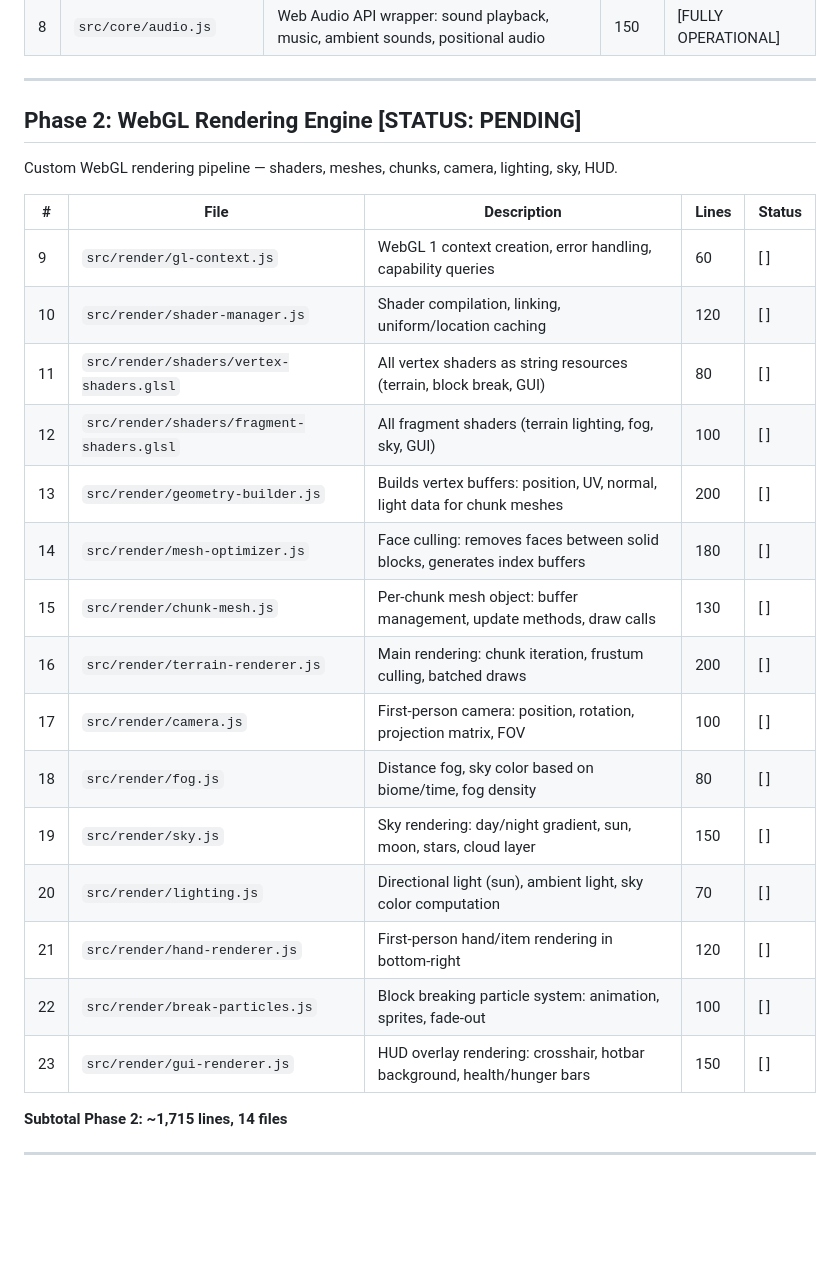
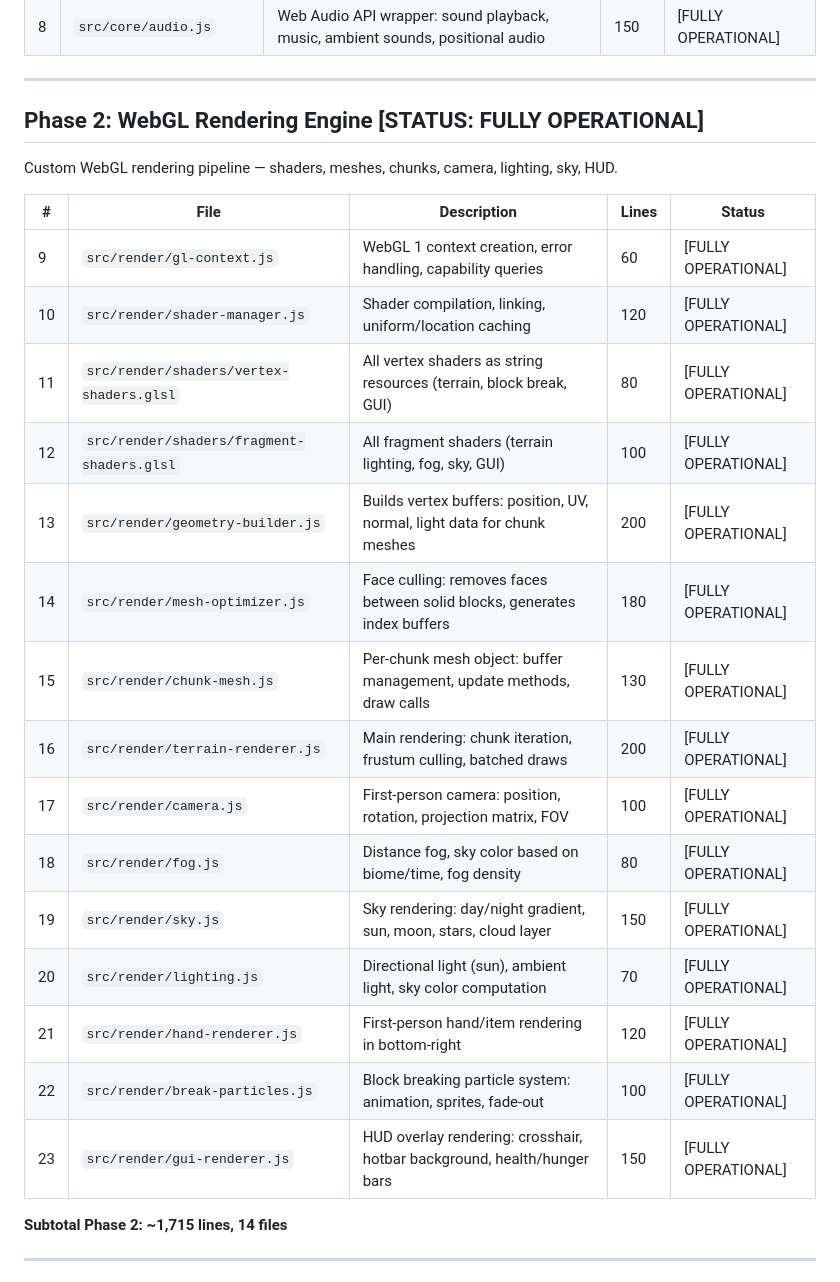
Before and after one commit to Yonneh0/donkeycraft, a Markdown page: PLAN.md, the part around the change. Drawn GitHub-style; blank space fills up the shorter version.

Commit message:
phase2: mark Phase 2 as FULLY OPERATIONAL in PLAN.md (all 15 files verified)

```diff
--- a/PLAN.md
+++ b/PLAN.md
@@ -58,27 +58,27 @@ Foundation layer — event system, math utilities, input handling, audio, config
 
 ---
 
-## Phase 2: WebGL Rendering Engine [STATUS: PENDING]
+## Phase 2: WebGL Rendering Engine [STATUS: FULLY OPERATIONAL]
 
 Custom WebGL rendering pipeline — shaders, meshes, chunks, camera, lighting, sky, HUD.
 
 | # | File | Description | Lines | Status |
 |---|------|-------------|-------|--------|
-| 9 | `src/render/gl-context.js` | WebGL 1 context creation, error handling, capability queries | 60 | [ ] |
-| 10 | `src/render/shader-manager.js` | Shader compilation, linking, uniform/location caching | 120 | [ ] |
-| 11 | `src/render/shaders/vertex-shaders.glsl` | All vertex shaders as string resources (terrain, block break, GUI) | 80 | [ ] |
-| 12 | `src/render/shaders/fragment-shaders.glsl` | All fragment shaders (terrain lighting, fog, sky, GUI) | 100 | [ ] |
-| 13 | `src/render/geometry-builder.js` | Builds vertex buffers: position, UV, normal, light data for chunk meshes | 200 | [ ] |
-| 14 | `src/render/mesh-optimizer.js` | Face culling: removes faces between solid blocks, generates index buffers | 180 | [ ] |
-| 15 | `src/render/chunk-mesh.js` | Per-chunk mesh object: buffer management, update methods, draw calls | 130 | [ ] |
-| 16 | `src/render/terrain-renderer.js` | Main rendering: chunk iteration, frustum culling, batched draws | 200 | [ ] |
-| 17 | `src/render/camera.js` | First-person camera: position, rotation, projection matrix, FOV | 100 | [ ] |
-| 18 | `src/render/fog.js` | Distance fog, sky color based on biome/time, fog density | 80 | [ ] |
-| 19 | `src/render/sky.js` | Sky rendering: day/night gradient, sun, moon, stars, cloud layer | 150 | [ ] |
-| 20 | `src/render/lighting.js` | Directional light (sun), ambient light, sky color computation | 70 | [ ] |
-| 21 | `src/render/hand-renderer.js` | First-person hand/item rendering in bottom-right | 120 | [ ] |
-| 22 | `src/render/break-particles.js` | Block breaking particle system: animation, sprites, fade-out | 100 | [ ] |
-| 23 | `src/render/gui-renderer.js` | HUD overlay rendering: crosshair, hotbar background, health/hunger bars | 150 | [ ] |
+| 9 | `src/render/gl-context.js` | WebGL 1 context creation, error handling, capability queries | 60 | [FULLY OPERATIONAL] |
+| 10 | `src/render/shader-manager.js` | Shader compilation, linking, uniform/location caching | 120 | [FULLY OPERATIONAL] |
+| 11 | `src/render/shaders/vertex-shaders.glsl` | All vertex shaders as string resources (terrain, block break, GUI) | 80 | [FULLY OPERATIONAL] |
+| 12 | `src/render/shaders/fragment-shaders.glsl` | All fragment shaders (terrain lighting, fog, sky, GUI) | 100 | [FULLY OPERATIONAL] |
+| 13 | `src/render/geometry-builder.js` | Builds vertex buffers: position, UV, normal, light data for chunk meshes | 200 | [FULLY OPERATIONAL] |
+| 14 | `src/render/mesh-optimizer.js` | Face culling: removes faces between solid blocks, generates index buffers | 180 | [FULLY OPERATIONAL] |
+| 15 | `src/render/chunk-mesh.js` | Per-chunk mesh object: buffer management, update methods, draw calls | 130 | [FULLY OPERATIONAL] |
+| 16 | `src/render/terrain-renderer.js` | Main rendering: chunk iteration, frustum culling, batched draws | 200 | [FULLY OPERATIONAL] |
+| 17 | `src/render/camera.js` | First-person camera: position, rotation, projection matrix, FOV | 100 | [FULLY OPERATIONAL] |
+| 18 | `src/render/fog.js` | Distance fog, sky color based on biome/time, fog density | 80 | [FULLY OPERATIONAL] |
+| 19 | `src/render/sky.js` | Sky rendering: day/night gradient, sun, moon, stars, cloud layer | 150 | [FULLY OPERATIONAL] |
+| 20 | `src/render/lighting.js` | Directional light (sun), ambient light, sky color computation | 70 | [FULLY OPERATIONAL] |
+| 21 | `src/render/hand-renderer.js` | First-person hand/item rendering in bottom-right | 120 | [FULLY OPERATIONAL] |
+| 22 | `src/render/break-particles.js` | Block breaking particle system: animation, sprites, fade-out | 100 | [FULLY OPERATIONAL] |
+| 23 | `src/render/gui-renderer.js` | HUD overlay rendering: crosshair, hotbar background, health/hunger bars | 150 | [FULLY OPERATIONAL] |
 
 **Subtotal Phase 2: ~1,715 lines, 14 files**
 
```
